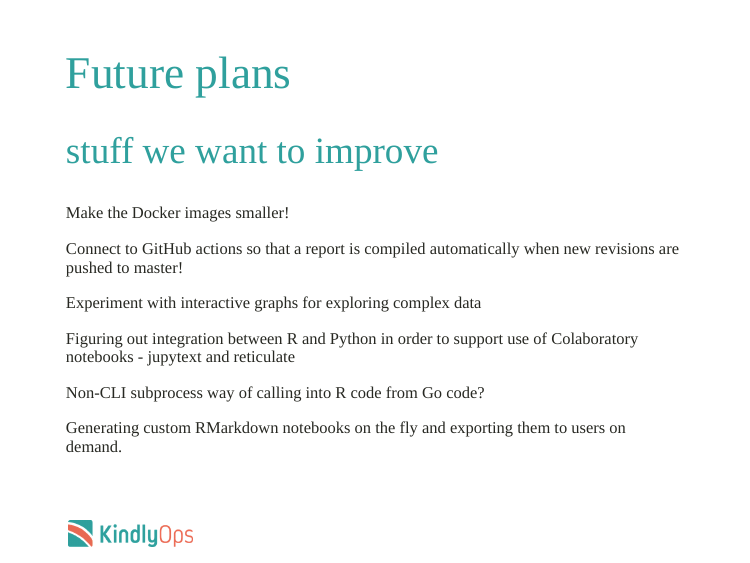
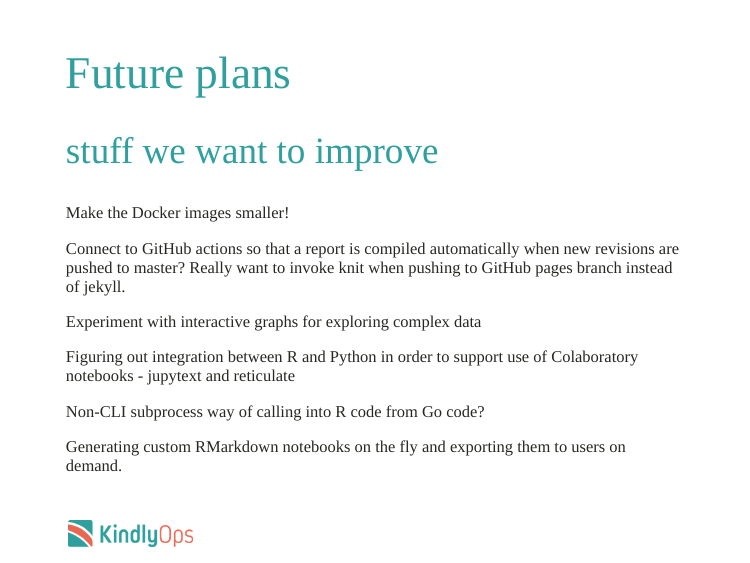
Before and after one commit to kindlyops/talks, an R Markdown document (reporter/presentation.Rmd): page 11 of 13. Rendered offline with R 4.5, knitr and Pandoc, with nearby package versions; the slides are laid out offline by our stand-in for remark.js, each with all of its steps uncovered, in fonts that may differ from those the slides ask for, and without slide numbers, shadows or browser add-ons; some code elsewhere in the file could not run offline.

Commit message:
notes on github actions

```diff
--- a/reporter/presentation.Rmd
+++ b/reporter/presentation.Rmd
@@ -245,7 +245,8 @@ of the R libraries and other components.
 Make the Docker images smaller!
 
 Connect to GitHub actions so that a report is compiled automatically
-when new revisions are pushed to master!
+when new revisions are pushed to master? Really want to invoke knit
+when pushing to GitHub pages branch instead of jekyll.
 
 Experiment with interactive graphs for exploring complex data
 
```
